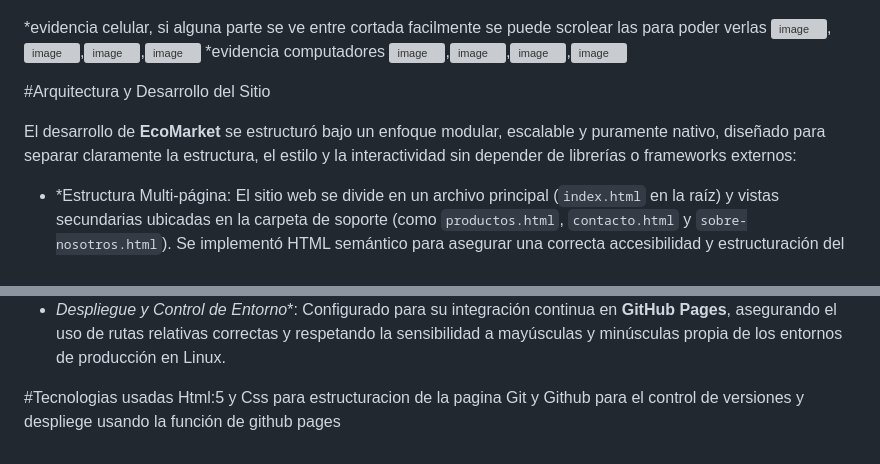
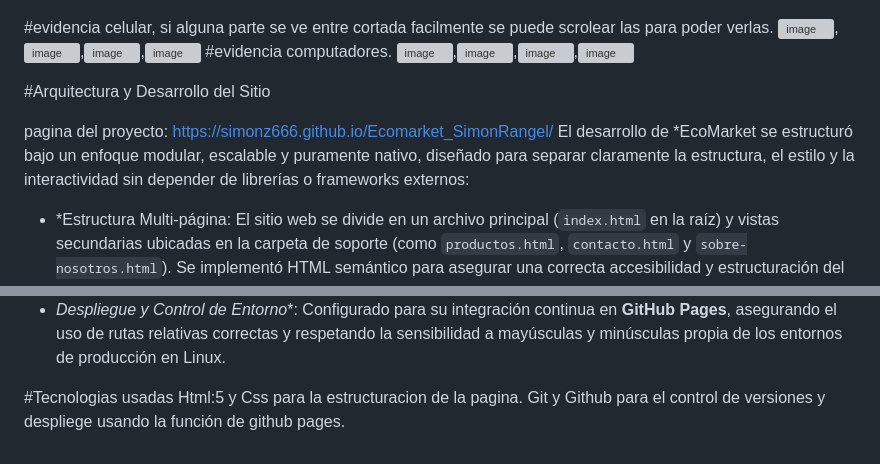
Before and after one commit to simonz666/Ecomarket_SimonRangel, a Markdown page: README.md, 2 parts joined by grey strips. Rendered like a GitHub page; grey boxes are pictures that could not be loaded.

```diff
--- a/README.md
+++ b/README.md
@@ -2,8 +3,8 @@
 ![alt text](<img/mock up/contacto mock up.jpg>)![alt text](<img/mock up/descripcion mock up.jpg>)![alt text](<img/mock up/menu mock up.jpg>)![alt text](<img/mock up/productos mock up.jpg>)
 
-*evidencia celular, si alguna parte se ve entre cortada facilmente se puede scrolear las para poder verlas
+#evidencia celular, si alguna parte se ve entre cortada facilmente se puede scrolear las para poder verlas.
 <img width="1303" height="918" alt="image" src="https://github.com/user-attachments/assets/3a0b1ee5-8d6c-4123-9206-d97518d0ae32" />,<img width="429" height="859" alt="image" src="https://github.com/user-attachments/assets/721841ba-3d83-4c07-ade5-2555433d2ca8" />,<img width="386" height="856" alt="image" src="https://github.com/user-attachments/assets/9aef2baf-dc25-43a9-923d-adb31bce5611" />,<img width="388" height="852" alt="image" src="https://github.com/user-attachments/assets/812f1410-e735-41ac-b430-1189a91b43a3" />
-*evidencia computadores
+#evidencia computadores.
 <img width="1871" height="1030" alt="image" src="https://github.com/user-attachments/assets/818d1576-d08c-4184-acd7-6700cd8e7ad7" />,<img width="1871" height="1027" alt="image" src="https://github.com/user-attachments/assets/6e7f3995-98e8-490b-9338-80d6ad9127fe" />,<img width="1874" height="1033" alt="image" src="https://github.com/user-attachments/assets/be405f3c-6f09-44dd-8dfb-1f22c037a901" />,<img width="1873" height="1033" alt="image" src="https://github.com/user-attachments/assets/9735fb14-64fe-44a1-aa92-b35595639b91" />
 
 
@@ -13,7 +14,8 @@
 
 #Arquitectura y Desarrollo del Sitio
 
-El desarrollo de **EcoMarket** se estructuró bajo un enfoque modular, escalable y puramente nativo, diseñado para separar claramente la estructura, el estilo y la interactividad sin depender de librerías o frameworks externos:
+pagina del proyecto: https://simonz666.github.io/Ecomarket_SimonRangel/
+El desarrollo de *EcoMarket se estructuró bajo un enfoque modular, escalable y puramente nativo, diseñado para separar claramente la estructura, el estilo y la interactividad sin depender de librerías o frameworks externos:
 
 - *Estructura Multi-página: El sitio web se divide en un archivo principal (`index.html` en la raíz) y vistas secundarias ubicadas en la carpeta de soporte (como `productos.html`, `contacto.html` y `sobre-nosotros.html`). Se implementó HTML semántico para asegurar una correcta accesibilidad y estructuración del documento.
 - *Maquetación con CSS Grid: Las secciones clave (catálogos, banners y la sección de historia) utilizan **CSS Grid** para la distribución de grillas complejas y **Flexbox** para la alineación flexible de elementos como la barra de navegación y las tarjetas, garantizando una adaptabilidad fluida en diversas resoluciones.
@@ -26,5 +28,5 @@ El desarrollo de **EcoMarket** se estructuró bajo un enfoque modular, escalable
 - *Despliegue y Control de Entorno**: Configurado para su integración continua en **GitHub Pages**, asegurando el uso de rutas relativas correctas y respetando la sensibilidad a mayúsculas y minúsculas propia de los entornos de producción en Linux.
 
 #Tecnologias usadas
-Html:5 y Css para estructuracion de la pagina
-Git y Github para el control de versiones y despliege usando la función de github pages
+Html:5 y Css para la estructuracion de la pagina.
+Git y Github para el control de versiones y despliege usando la función de github pages.
```
Also changed, not shown: other parts of README.md (+2 -1 lines).
